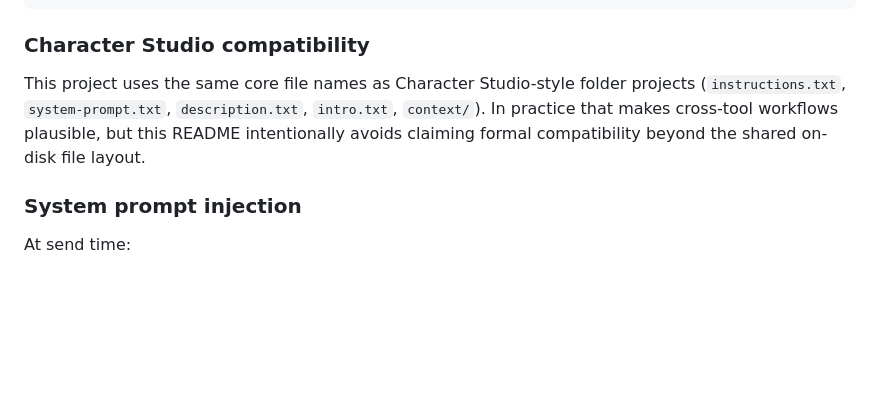
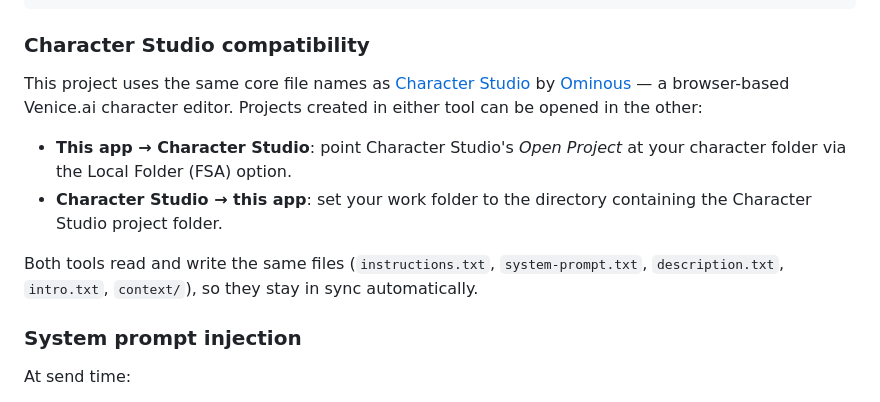
Before and after one commit to MathiasXII/character-scratchpad, a Markdown page: README.md, the part around the change. GitHub-like rendering; blank space fills up the shorter version.

Commit message:
docs: enhance README with Character Studio compatibility details

```diff
--- a/README.md
+++ b/README.md
@@ -127,7 +127,12 @@ Each character is stored as a folder inside the work folder:
 
 ### Character Studio compatibility
 
-This project uses the same core file names as Character Studio-style folder projects (`instructions.txt`, `system-prompt.txt`, `description.txt`, `intro.txt`, `context/`). In practice that makes cross-tool workflows plausible, but this README intentionally avoids claiming formal compatibility beyond the shared on-disk file layout.
+This project uses the same core file names as [Character Studio](https://characterbrowser.app/studio) by [Ominous](https://ko-fi.com/omnius42) — a browser-based Venice.ai character editor. Projects created in either tool can be opened in the other:
+
+- **This app → Character Studio**: point Character Studio's *Open Project* at your character folder via the Local Folder (FSA) option.
+- **Character Studio → this app**: set your work folder to the directory containing the Character Studio project folder.
+
+Both tools read and write the same files (`instructions.txt`, `system-prompt.txt`, `description.txt`, `intro.txt`, `context/`), so they stay in sync automatically.
 
 ### System prompt injection
 
```
